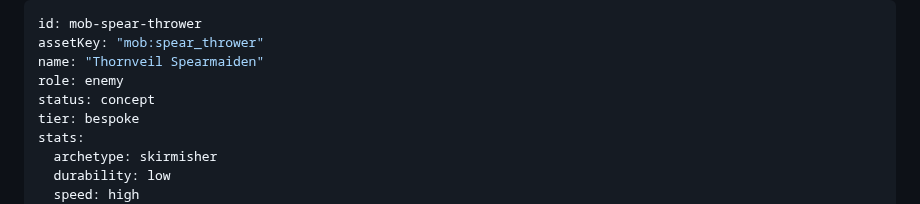
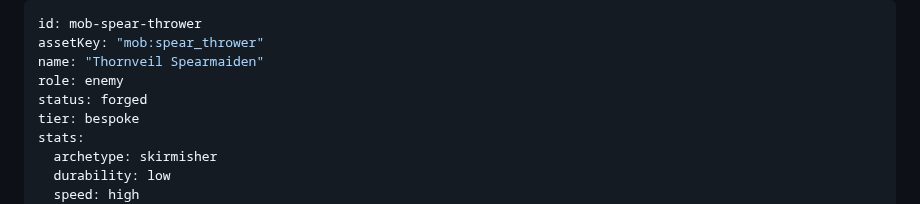
Before and after one commit to montionugera/atlas-world-svc, a Markdown page: content/characters/mob-spear-thrower.md, the part around the change. Rendered like a GitHub page.

```diff
--- a/content/characters/mob-spear-thrower.md
+++ b/content/characters/mob-spear-thrower.md
@@ -3,7 +3,7 @@ id: mob-spear-thrower
 assetKey: "mob:spear_thrower"
 name: "Thornveil Spearmaiden"
 role: enemy
-status: concept
+status: forged
 tier: bespoke
 stats:
   archetype: skirmisher
```
Also changed, not shown: art-source/LICENSES.md (+1 -1 lines), 5 other files.
